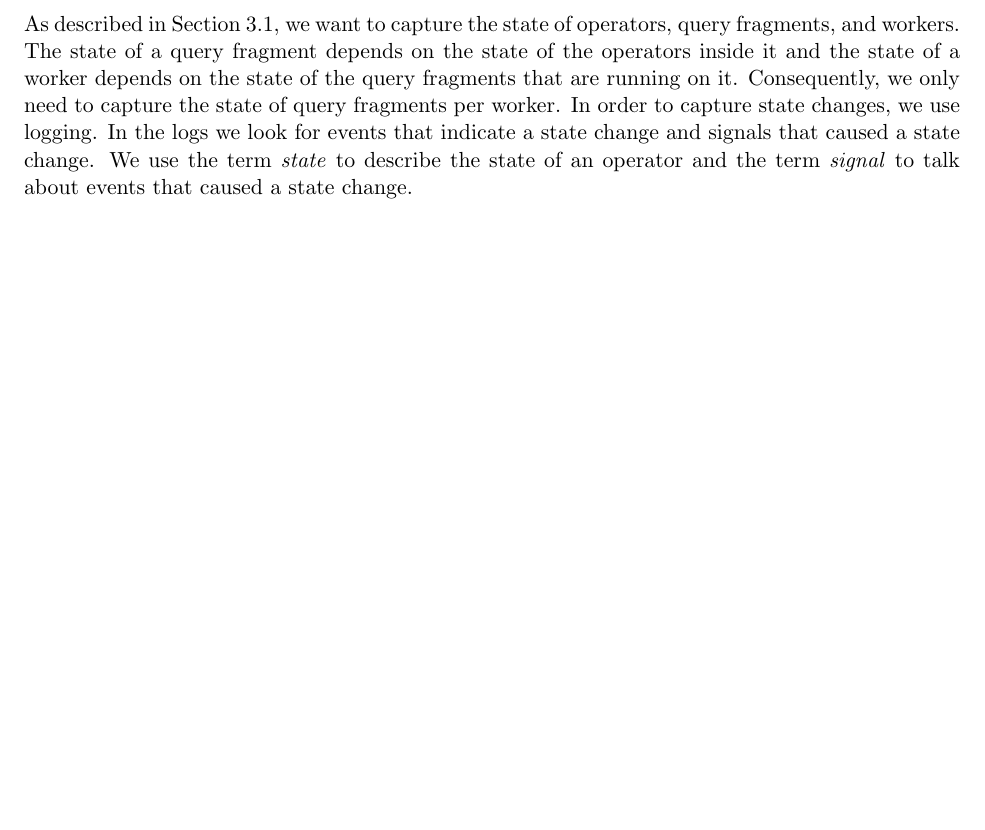
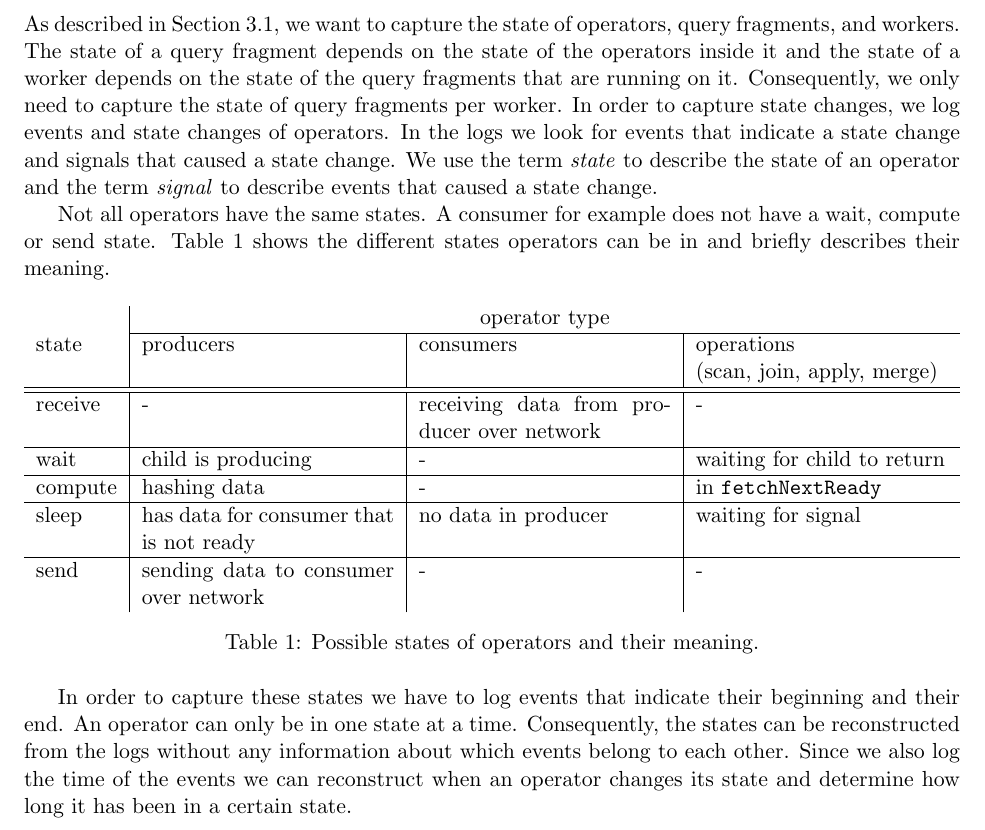
Before and after one commit to domoritz/CSE552-Proposal, a LaTeX document (3_Pages_Proposal.tex): part of page 2 of 2 before the commit and part of page 2 of 3 after it, cut so that both start at the same text, the shorter picture padded with empty space. Compiled offline with pdfLaTeX.

Commit message:
Add state table

```diff
--- a/3_Pages_Proposal.tex
+++ b/3_Pages_Proposal.tex
@@ -8,6 +8,8 @@
 \usepackage{geometry}
 \usepackage{amsmath,amsthm,amssymb,url}
 \usepackage{fullpage}
+\usepackage{tabularx}
+\usepackage{float}
 
 %\addtolength{\topmargin}{-.5in}
 %\addtolength{\textheight}{1.2in}
@@ -85,7 +88,34 @@ Database system profiling has been extensively studied over decades. There are t
 	% how do we send the data to visualization server
 	% how does the visualization server process the data
 
-	As described in Section~\ref{sec:formulation}, we want to capture the state of operators, query fragments, and workers. The state of a query fragment depends on the state of the operators inside it and the state of a worker depends on the state of the query fragments that are running on it. Consequently, we only need to capture the state of query fragments per worker. In order to capture state changes, we use logging. In the logs we look for events that indicate a state change and signals that caused a state change. We use the term \emph{state} to describe the state of an operator and the term \emph{signal} to talk about events that caused a state change.
+	As described in Section~\ref{sec:formulation}, we want to capture the state of operators, query fragments, and workers. The state of a query fragment depends on the state of the operators inside it and the state of a worker depends on the state of the query fragments that are running on it. Consequently, we only need to capture the state of query fragments per worker. In order to capture state changes, we log events and state changes of operators. In the logs we look for events that indicate a state change and signals that caused a state change. We use the term \emph{state} to describe the state of an operator and the term \emph{signal} to describe events that caused a state change.
+
+	Not all operators have the same states. A consumer for example does not have a wait, compute or send state. Table~\ref{tbl:state} shows the different states operators can be in and briefly describes their meaning.
+
+\begin{table}[H]
+\begin{tabularx}{\textwidth}{ l|X|X|X }
+ & \multicolumn{3}{ c }{operator type} \\
+\cline{2-4}
+state & producers & consumers & operations \newline (scan, join, apply, merge) \\
+\hline \hline
+receive & - & receiving data from producer over network & - \\
+\hline
+wait & child is producing & - & waiting for child to return \\
+\hline
+compute & hashing data & - & in \texttt{fetchNextReady}  \\
+\hline
+sleep & has data for consumer that is not ready & no data in producer & waiting for signal \\
+\hline
+send & sending data to consumer over network & - & - \\
+\end{tabularx}
+\caption{Possible states of operators and their meaning.}
+\label{tbl:state}
+\end{table}
+
+In order to capture these states we have to log events that indicate their beginning and their end. An operator can only be in one state at a time. Consequently, the states can be reconstructed from the logs without any information about which events belong to each other. Since we also log the time of the events we can reconstruct when an operator changes its state and determine how long it has been in a certain state.
+
+% compute and wait, overlapping
+% state changes
 
 	\subsubsection*{Visualization}
 	% Web client
```
Also changed, not shown: 3_Pages_Proposal.tex (1 more changed lines).
